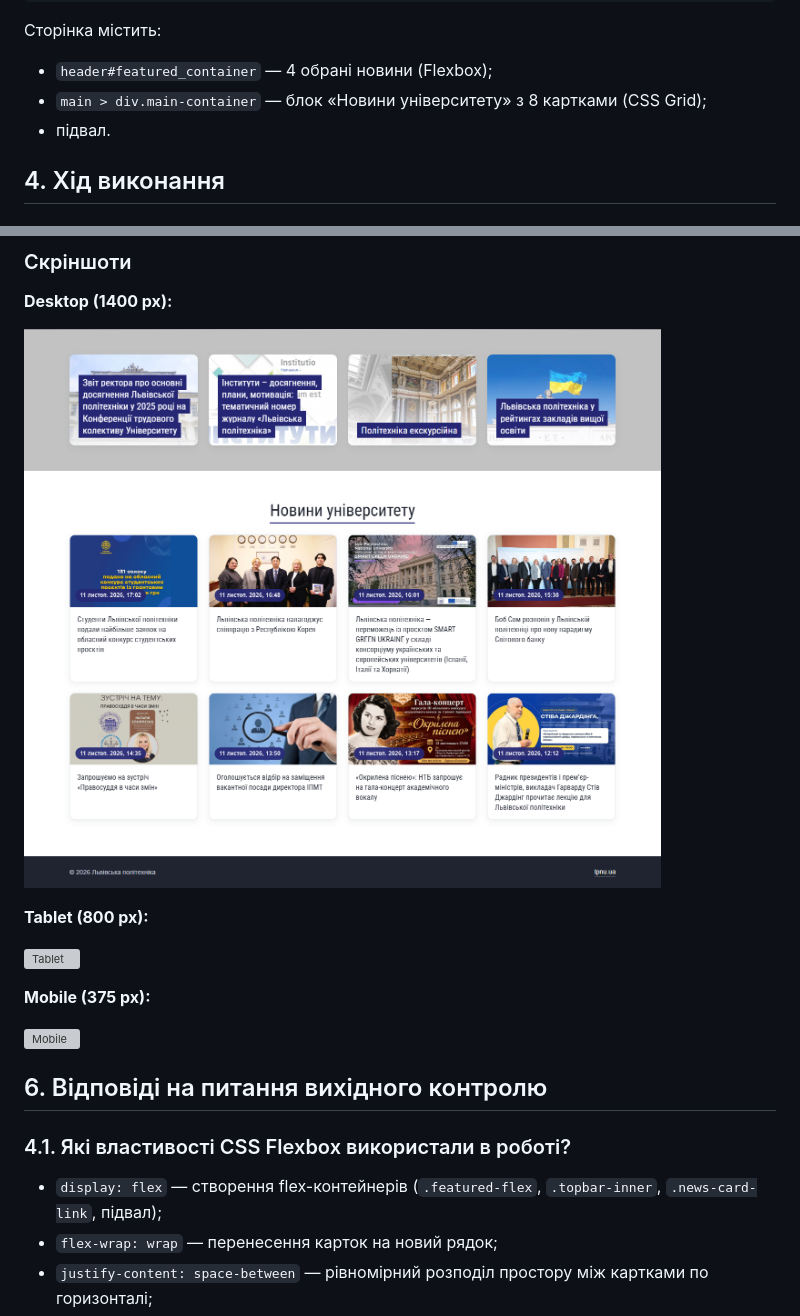
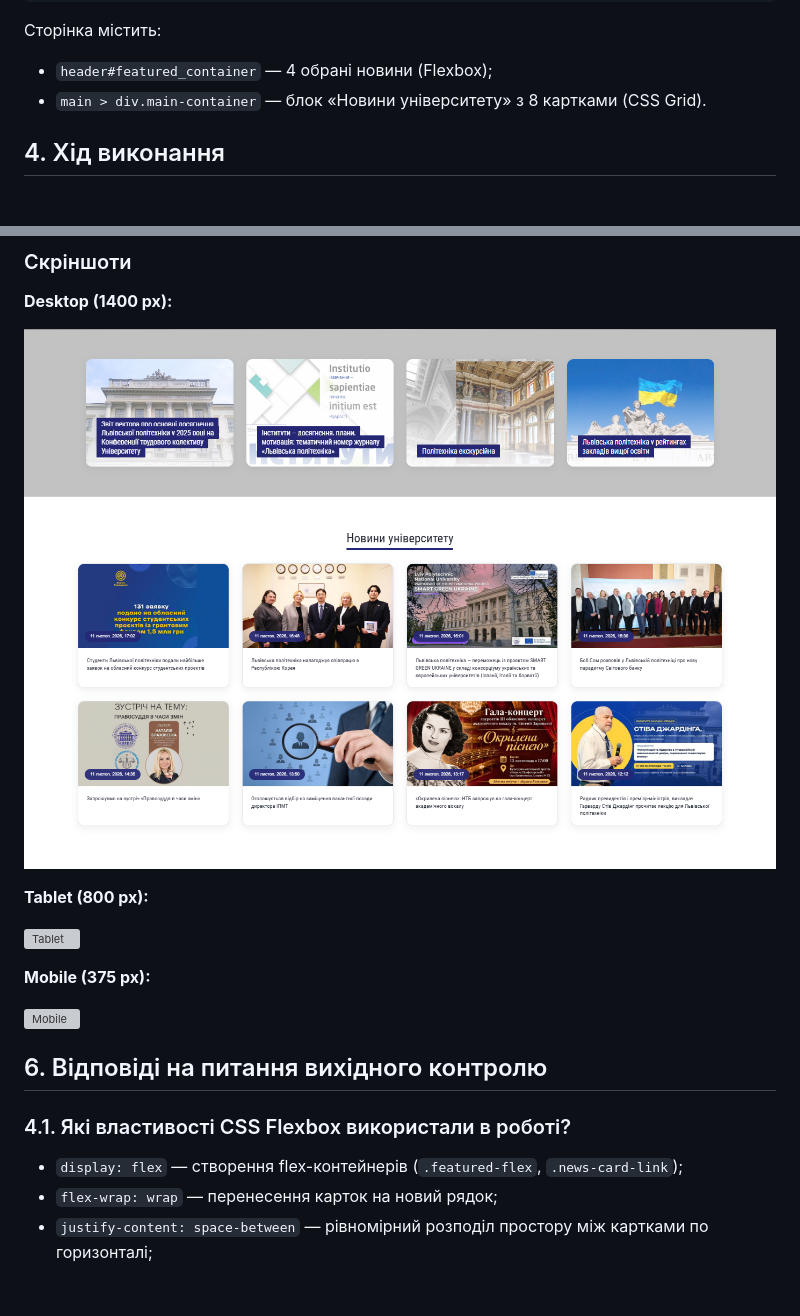
Before and after one commit to markoitcollege/itcollege, a Markdown page: lab7/README.md, 2 parts joined by grey strips. Drawn GitHub-style; pictures changed too: lab7/screenshots/desktop.png; blank space fills up the shorter version; grey boxes are pictures that could not be loaded.

```diff
--- a/lab7/README.md
+++ b/lab7/README.md
@@ -40,8 +40,7 @@ lab7/
 Сторінка містить:
 
 - `header#featured_container` — 4 обрані новини (Flexbox);
-- `main > div.main-container` — блок «Новини університету» з 8 картками (CSS Grid);
-- підвал.
+- `main > div.main-container` — блок «Новини університету» з 8 картками (CSS Grid).
 
 ## 4. Хід виконання
 
@@ -217,7 +216,7 @@ lab7/
 
 ### 4.1. Які властивості CSS Flexbox використали в роботі?
 
-- `display: flex` — створення flex-контейнерів (`.featured-flex`, `.topbar-inner`, `.news-card-link`, підвал);
+- `display: flex` — створення flex-контейнерів (`.featured-flex`, `.news-card-link`);
 - `flex-wrap: wrap` — перенесення карток на новий рядок;
 - `justify-content: space-between` — рівномірний розподіл простору між картками по горизонталі;
 - `align-items: stretch` — вирівнювання карток по висоті;
```
Also changed, not shown: 4 other files.
